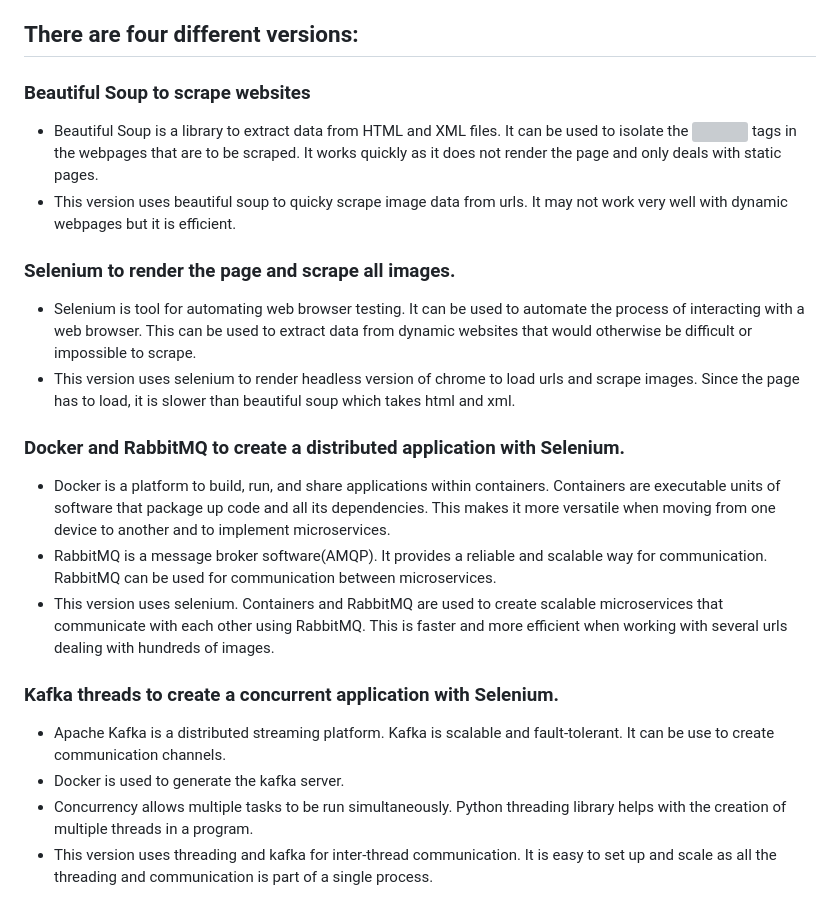
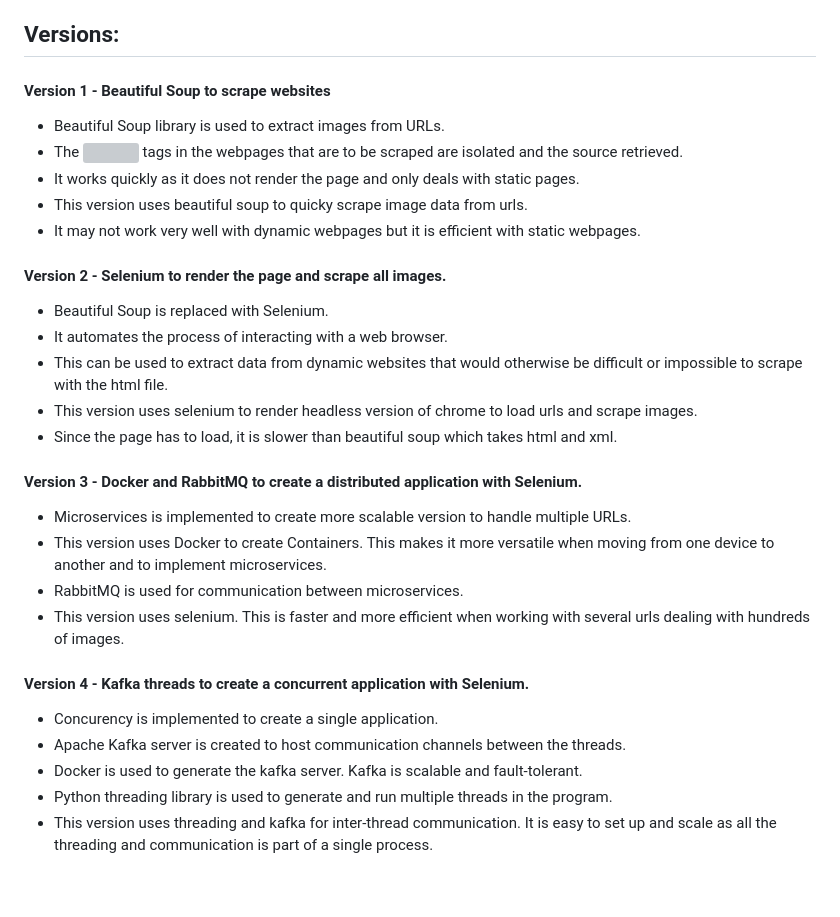
Before and after one commit to iabhiroop/Image-Object-Vision-AI-powered-Object-based-Image-Data-Acquisition, a Markdown page: README.md, the part around the change. Rendered like a GitHub page; grey boxes are pictures that could not be loaded.

```diff
--- a/README.md
+++ b/README.md
@@ -34,25 +34,33 @@ This is a FastAPI application that uses a variety of libraries and tools to perf
 - Store a summary of result data in MongoDB.
 
 
-## There are four different versions:
+## Versions:
 
-### Beautiful Soup to scrape websites
+#### Version 1 - Beautiful Soup to scrape websites
 
-- Beautiful Soup is a library to extract data from HTML and XML files. It can be used to isolate the <img> tags in the webpages that are to be scraped. It works quickly as it does not render the page and only deals with static pages.
-- This version uses beautiful soup to quicky scrape image data from urls. It may not work very well with dynamic webpages but it is efficient.
+- Beautiful Soup library is used to extract images from URLs.
+- The <img> tags in the webpages that are to be scraped are isolated and the source retrieved.
+- It works quickly as it does not render the page and only deals with static pages.
+- This version uses beautiful soup to quicky scrape image data from urls.
+- It may not work very well with dynamic webpages but it is efficient with static webpages.
 
-### Selenium to render the page and scrape all images.
+#### Version 2 - Selenium to render the page and scrape all images.
 
-- Selenium is tool for automating web browser testing. It can be used to automate the process of interacting with a web browser. This can be used to extract data from dynamic websites that would otherwise be difficult or impossible to scrape.
-- This version uses selenium to render headless version of chrome to load urls and scrape images. Since the page has to load, it is slower than beautiful soup which takes html and xml.
+- Beautiful Soup is replaced with Selenium.
+- It automates the process of interacting with a web browser.
+- This can be used to extract data from dynamic websites that would otherwise be difficult or impossible to scrape with the html file.
+- This version uses selenium to render headless version of chrome to load urls and scrape images.
+- Since the page has to load, it is slower than beautiful soup which takes html and xml.
 
-### Docker and RabbitMQ to create a distributed application with Selenium.
-- Docker is a platform to build, run, and share applications within containers. Containers are executable units of software that package up code and all its dependencies. This makes it more versatile when moving from one device to another and to implement microservices.
-- RabbitMQ is a message broker software(AMQP). It provides a reliable and scalable way for communication. RabbitMQ can be used for communication between microservices.
-- This version uses selenium. Containers and RabbitMQ are used to create scalable microservices that communicate with each other using RabbitMQ. This is faster and more efficient when working with several urls dealing with hundreds of images.
+#### Version 3 - Docker and RabbitMQ to create a distributed application with Selenium.
+- Microservices is implemented to create more scalable version to handle multiple URLs.
+- This version uses Docker to create Containers. This makes it more versatile when moving from one device to another and to implement microservices.
+- RabbitMQ is used for communication between microservices.
+- This version uses selenium. This is faster and more efficient when working with several urls dealing with hundreds of images.
 
-### Kafka threads to create a concurrent application with Selenium.
-- Apache Kafka is a distributed streaming platform. Kafka is scalable and fault-tolerant. It can be use to create communication channels.
-- Docker is used to generate the kafka server.
-- Concurrency allows multiple tasks to be run simultaneously. Python threading library helps with the creation of multiple threads in a program.
+#### Version 4 - Kafka threads to create a concurrent application with Selenium.
+- Concurency is implemented to create a single application.
+- Apache Kafka server is created to host communication channels between the threads.
+- Docker is used to generate the kafka server. Kafka is scalable and fault-tolerant.
+- Python threading library is used to generate and run multiple threads in the program.
 - This version uses threading and kafka for inter-thread communication. It is easy to set up and scale as all the threading and communication is part of a single process.
```
